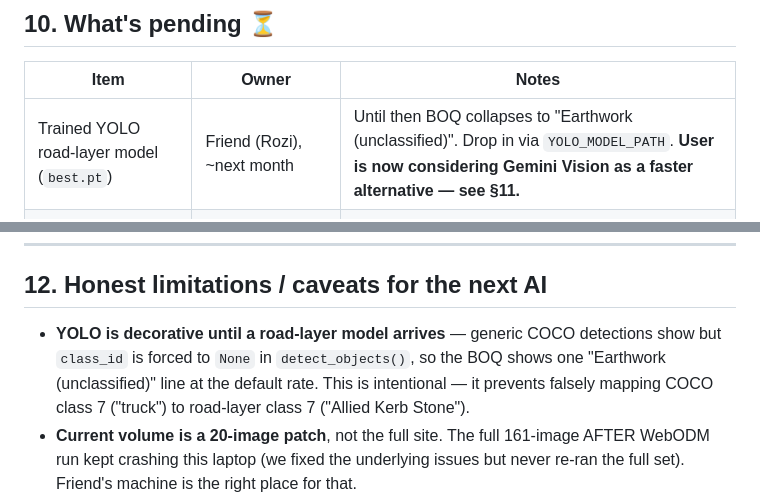
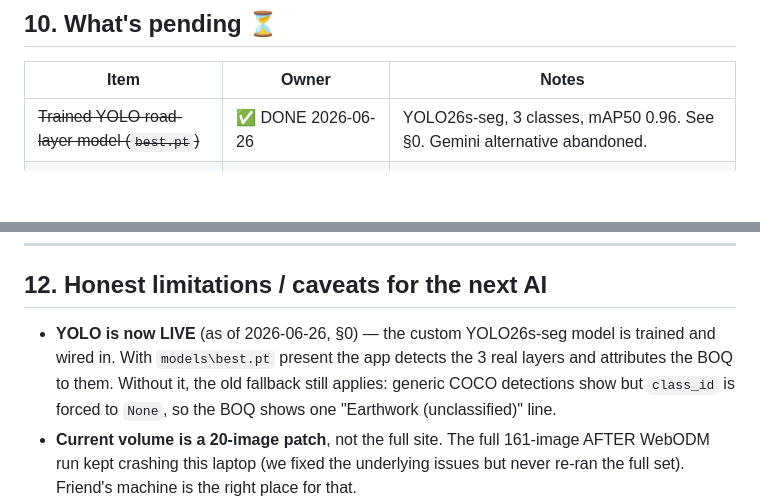
Before and after one commit to murtazakhan2595/construction-progress, a Markdown page: HANDOFF.md, 2 parts joined by grey strips. Drawn GitHub-style; blank space fills up the shorter version.

```diff
--- a/HANDOFF.md
+++ b/HANDOFF.md
@@ -372,7 +486,7 @@ AFTER = 20-image consecutive subset (covers a small subregion).
 
 | Item | Owner | Notes |
 |---|---|---|
-| Trained YOLO road-layer model (`best.pt`) | Friend (Rozi), ~next month | Until then BOQ collapses to "Earthwork (unclassified)". Drop in via `YOLO_MODEL_PATH`. **User is now considering Gemini Vision as a faster alternative — see §11.** |
+| ~~Trained YOLO road-layer model (`best.pt`)~~ | ✅ DONE 2026-06-26 | YOLO26s-seg, 3 classes, mAP50 0.96. See §0. Gemini alternative abandoned. |
 | Real unit rates | Friend | Placeholders are realistic PKR; editable in Settings. |
 | Real project plan | Friend | Sample "N-25 Highway" plan in place; editable in Settings. |
 | Full 161-image AFTER run | Us, on friend's beefier machine | We have a 20-image subset. Friend has GPU + more RAM. |
@@ -433,11 +547,11 @@ disk). Plan to:
 
 ## 12. Honest limitations / caveats for the next AI
 
-- **YOLO is decorative until a road-layer model arrives** — generic COCO
-  detections show but `class_id` is forced to `None` in
-  `detect_objects()`, so the BOQ shows one "Earthwork (unclassified)" line
-  at the default rate. This is intentional — it prevents falsely mapping
-  COCO class 7 ("truck") to road-layer class 7 ("Allied Kerb Stone").
+- **YOLO is now LIVE** (as of 2026-06-26, §0) — the custom YOLO26s-seg model
+  is trained and wired in. With `models\best.pt` present the app detects the
+  3 real layers and attributes the BOQ to them. Without it, the old fallback
+  still applies: generic COCO detections show but `class_id` is forced to
+  `None`, so the BOQ shows one "Earthwork (unclassified)" line.
 - **Current volume is a 20-image patch**, not the full site. The full
   161-image AFTER WebODM run kept crashing this laptop (we fixed the
   underlying issues but never re-ran the full set). Friend's machine is the
```
Also changed, not shown: other parts of HANDOFF.md (+114 -0 lines).
